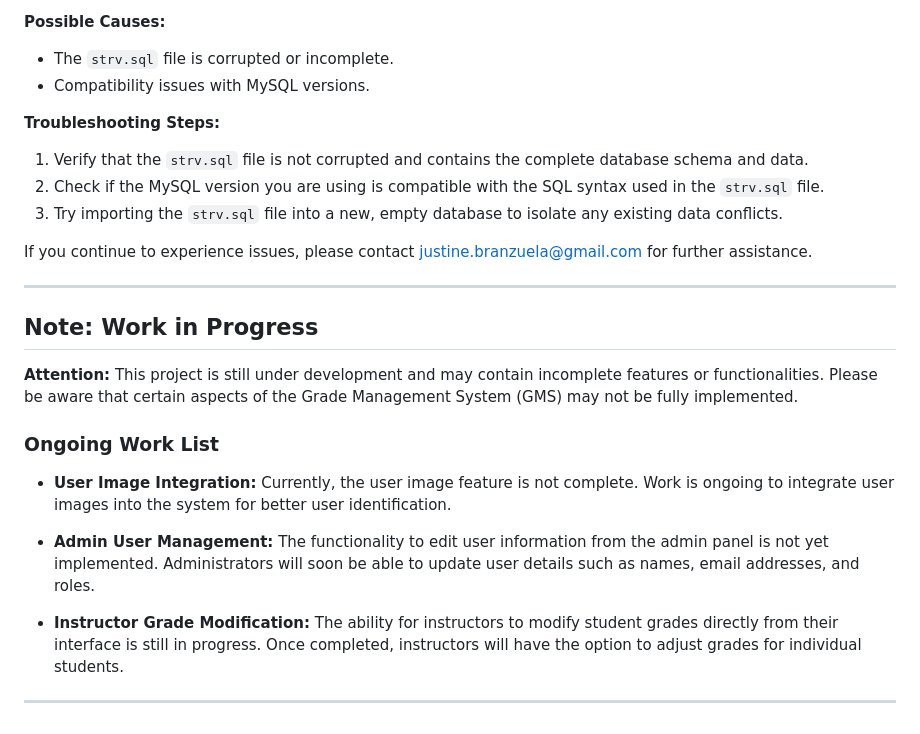
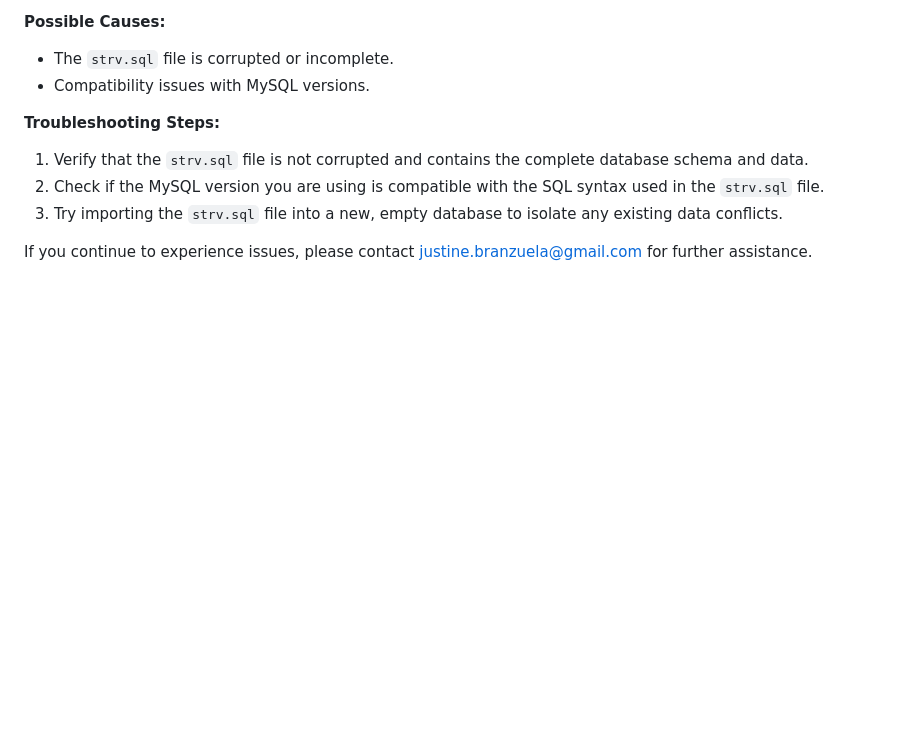
Before and after one commit to Justine397/Student-Test-Results-Viewer, a Markdown page: README.md, the part around the change. Rendered like a GitHub page; blank space fills up the shorter version.

```diff
--- a/README.md
+++ b/README.md
@@ -85,19 +85,3 @@ If you encounter any issues during the setup process or while using the Grade Ma
 3. Try importing the `strv.sql` file into a new, empty database to isolate any existing data conflicts.
 
 If you continue to experience issues, please contact justine.branzuela@gmail.com for further assistance.
-
----
-
-## Note: Work in Progress
-
-**Attention:** This project is still under development and may contain incomplete features or functionalities. Please be aware that certain aspects of the Grade Management System (GMS) may not be fully implemented.
-
-### Ongoing Work List
-
-- **User Image Integration:** Currently, the user image feature is not complete. Work is ongoing to integrate user images into the system for better user identification.
-
-- **Admin User Management:** The functionality to edit user information from the admin panel is not yet implemented. Administrators will soon be able to update user details such as names, email addresses, and roles.
-
-- **Instructor Grade Modification:** The ability for instructors to modify student grades directly from their interface is still in progress. Once completed, instructors will have the option to adjust grades for individual students.
-
----
```
